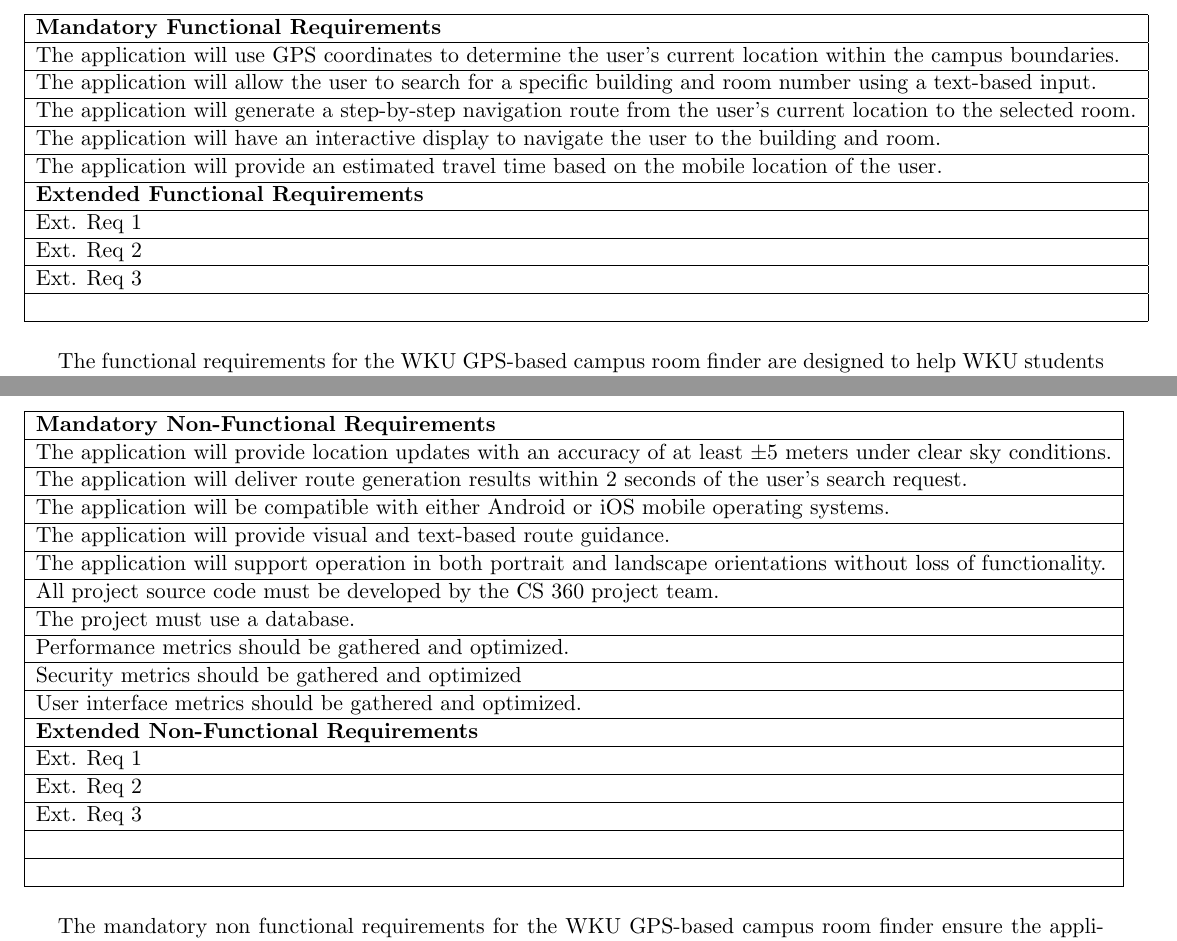
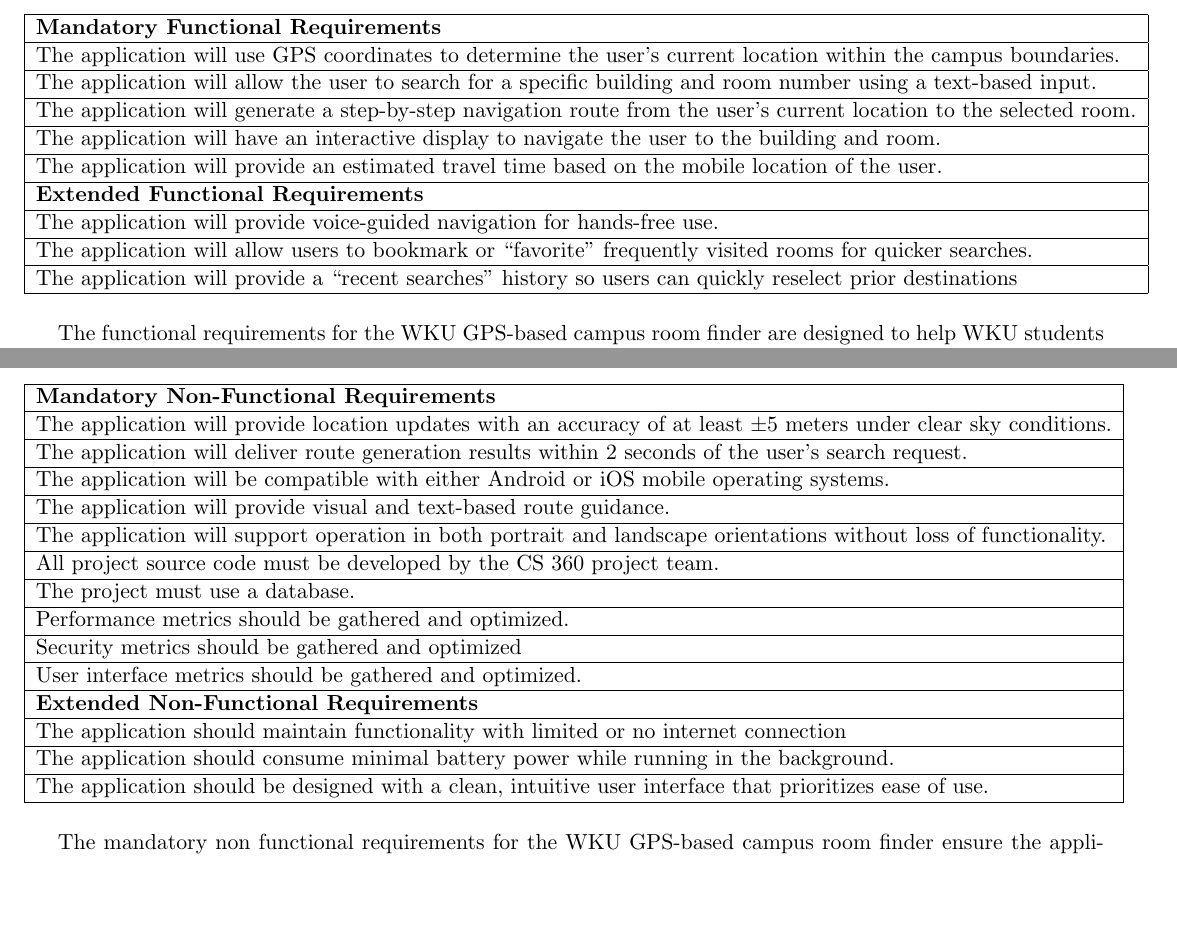
Before and after one commit to kadenhunt/TopperNav, a LaTeX document (docs/Organization & Technical docs/Technical Documentation.tex): two parts of page 6 of 11, joined at a grey line, cut so that both start at the same text, the shorter picture padded with empty space. Compiled offline with pdfLaTeX.

Commit message:
completed documentation

```diff
--- a/docs/Organization & Technical docs/Technical Documentation.tex
+++ b/docs/Organization & Technical docs/Technical Documentation.tex
@@ -160,10 +160,9 @@
 The application will have an interactive display to navigate the user to the building and room.                                           \\ \hline
 The application will provide an estimated travel time based on the mobile location of the user.                                           \\ \hline
 \textbf{Extended Functional Requirements}  \\ \hline
-Ext. Req 1                                 \\ \hline
-Ext. Req 2                                 \\ \hline
-Ext. Req 3                                 \\ \hline
-                                           \\ \hline
+The application will provide voice-guided navigation for hands-free use.                                 \\ \hline
+The application will allow users to bookmark or “favorite” frequently visited rooms for quicker searches.                                 \\ \hline
+The application will provide a “recent searches” history so users can quickly reselect prior destinations                                 \\ \hline
 
 \end{tabular}
 \end{table}
@@ -198,11 +197,10 @@
 Security metrics should be gathered and optimized                                           \\ \hline
 User interface metrics should be gathered and optimized.                                           \\ \hline
 \textbf{Extended Non-Functional Requirements}  \\ \hline
-Ext. Req 1                                 \\ \hline
-Ext. Req 2                                 \\ \hline
-Ext. Req 3                                 \\ \hline
-                                           \\ \hline
-                                           \\ \hline
+The application should maintain functionality with limited or no internet connection                                 \\ \hline
+The application should consume minimal battery power while running in the background.                                 \\ \hline
+The application should be designed with a clean, intuitive user interface that prioritizes ease of use.                                 \\ \hline
+
 \end{tabular}
 \end{table}
 
```
Also changed, not shown: docs/Organization & Technical docs/Organization Documentation.tex (+13 -4 lines), docs/Organization & Technical docs/Organization Documentation.pdf, docs/Organization & Technical docs/Technical Documentation.pdf, 9 other files.
